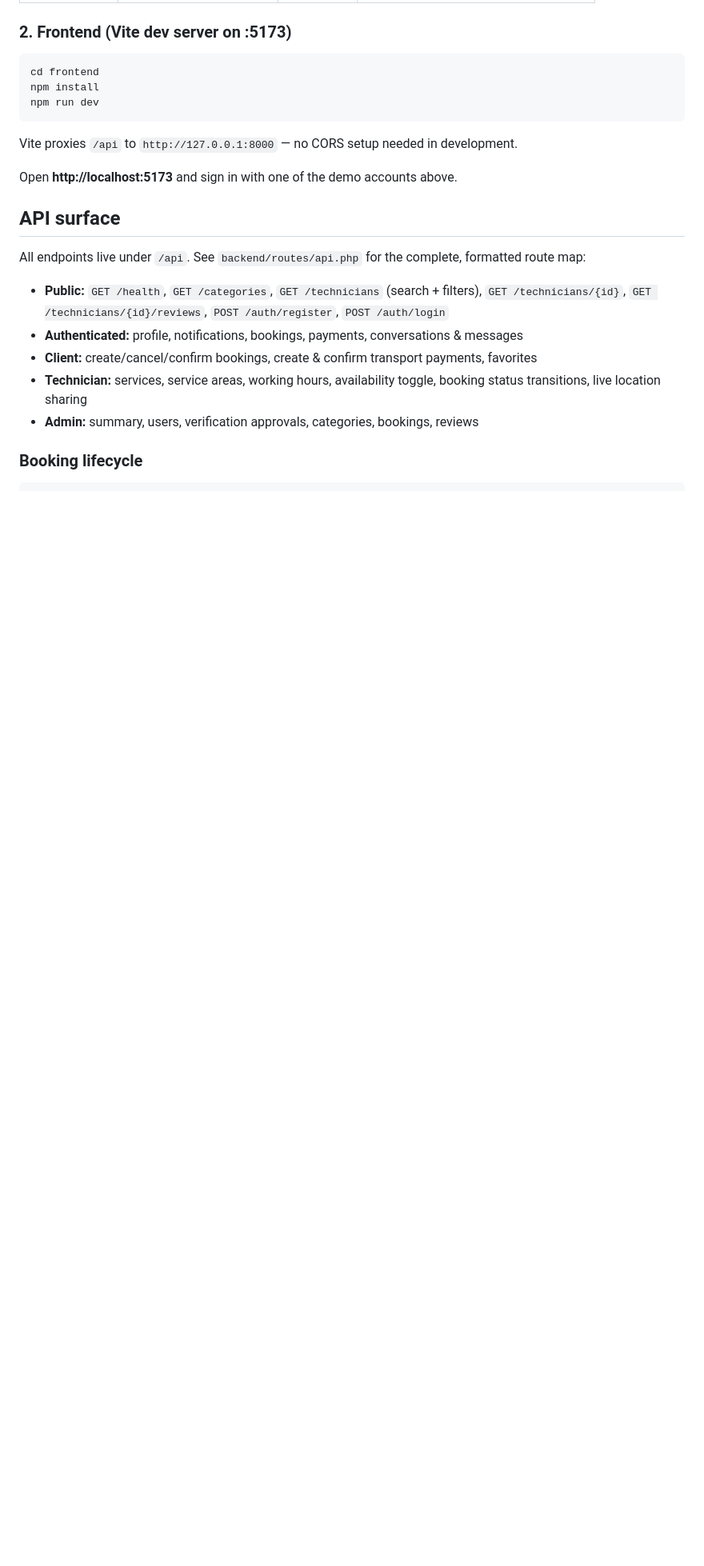
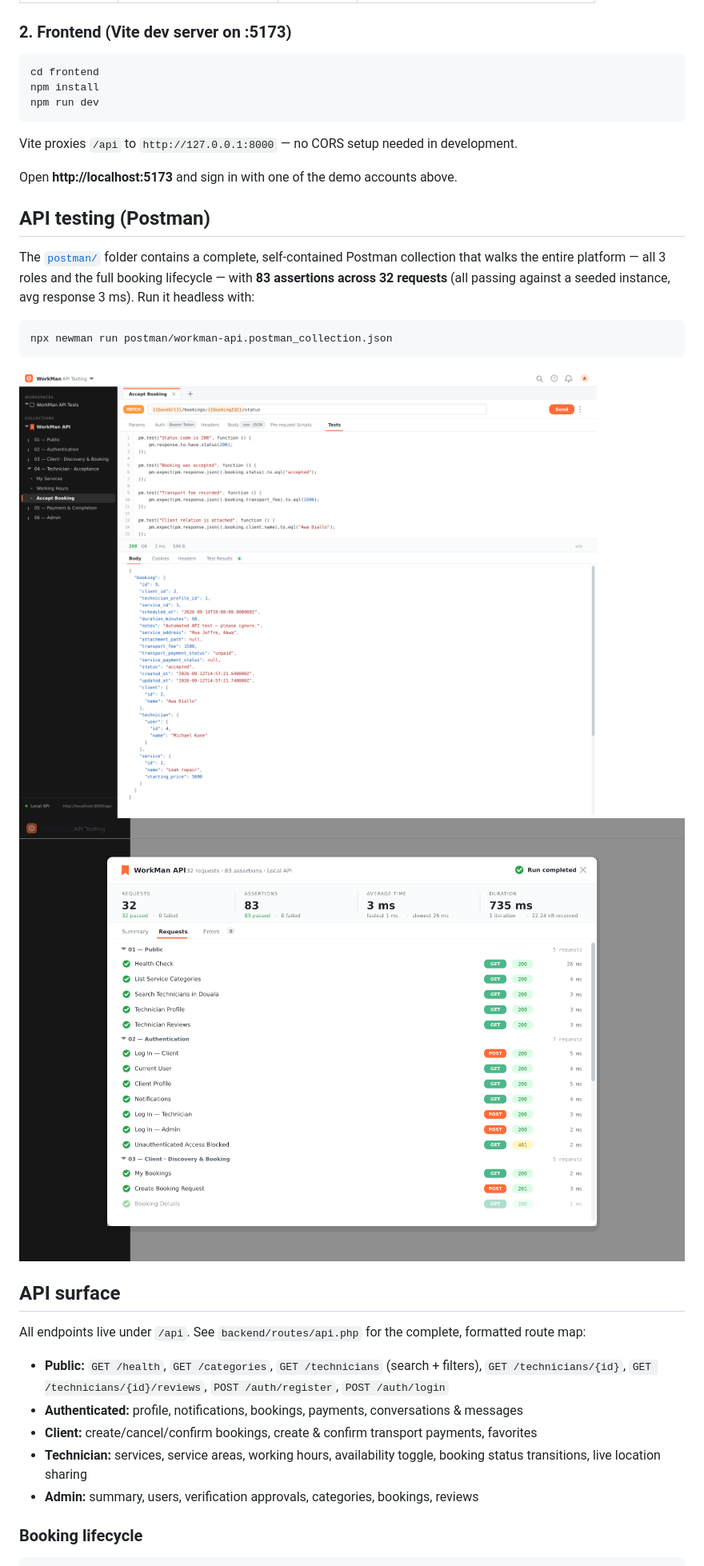
Before and after one commit to NGA828/WorkMan, a Markdown page: README.md, the part around one of its changes. Shown at 80% size. Drawn GitHub-style; pictures changed too: docs/screenshots/postman-api-collection-runner.png (added), docs/screenshots/postman-api-request.png (added); blank space fills up the shorter version.

````diff
--- a/README.md
+++ b/README.md
@@ -58,6 +60,20 @@ Vite proxies `/api` to `http://127.0.0.1:8000` — no CORS setup needed in devel
 
 Open **http://localhost:5173** and sign in with one of the demo accounts above.
 
+## API testing (Postman)
+
+The [`postman/`](postman/) folder contains a complete, self-contained Postman
+collection that walks the entire platform — all 3 roles and the full booking
+lifecycle — with **83 assertions across 32 requests** (all passing against a
+seeded instance, avg response 3 ms). Run it headless with:
+
+```bash
+npx newman run postman/workman-api.postman_collection.json
+```
+
+![Postman request view](docs/screenshots/postman-api-request.png)
+![Postman collection runner](docs/screenshots/postman-api-collection-runner.png)
+
 ## API surface
 
 All endpoints live under `/api`. See `backend/routes/api.php` for the complete, formatted route map:
````
Also changed, not shown: other parts of README.md (+3 -1 lines), postman/README.md (added, +57 -0 lines), 1 other file.
